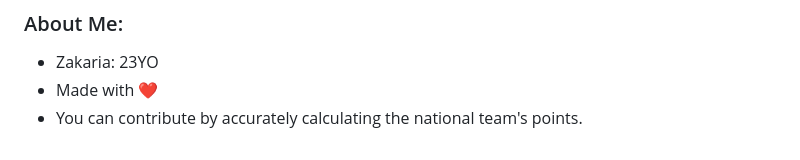
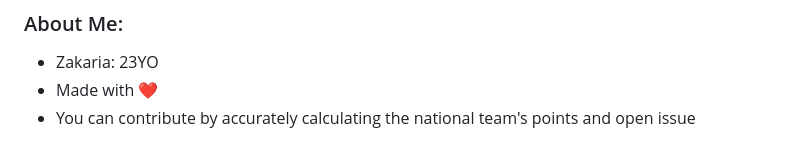
Before and after one commit to fifa-ranking/fifa-ranking.github.io, a Markdown page: README.md, the part around the change. Drawn GitHub-style.

```diff
--- a/README.md
+++ b/README.md
@@ -196,4 +196,4 @@ I hope you understand how the website works. I put a lot of effort into writing
 ### About Me:
 - Zakaria: 23YO
 - Made with ❤
-- You can contribute by accurately calculating the national team's points.
+- You can contribute by accurately calculating the national team's points and open issue
```
